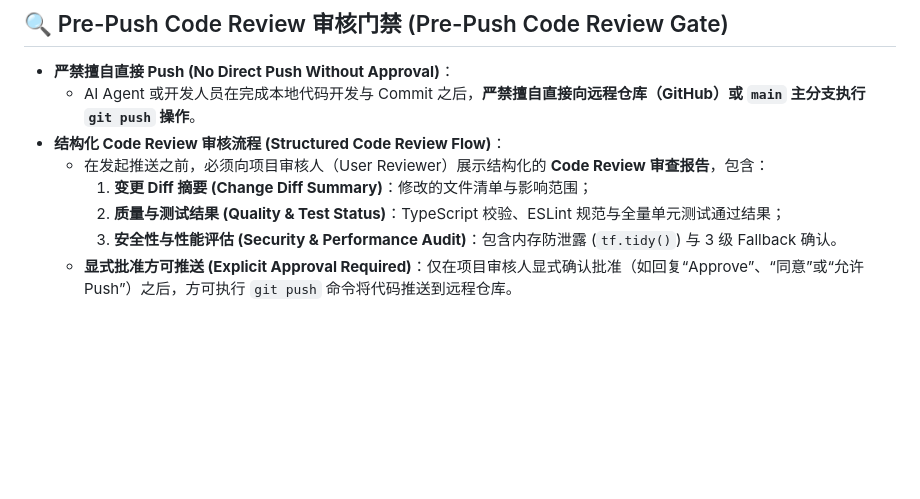
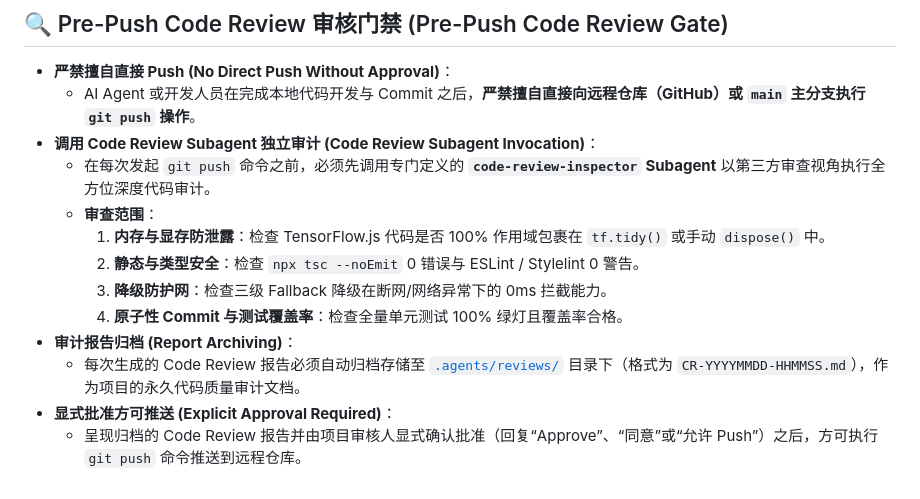
Before and after one commit to knight008848/guandan-master, a Markdown page: .agents/AGENTS.md, the part around the change. Drawn GitHub-style; blank space fills up the shorter version.

Commit message:
docs(agents): define Code Review Subagent workflow and report archiving rule

```diff
--- a/.agents/AGENTS.md
+++ b/.agents/AGENTS.md
@@ -44,9 +44,14 @@
 
 - **严禁擅自直接 Push (No Direct Push Without Approval)**：
   - AI Agent 或开发人员在完成本地代码开发与 Commit 之后，**严禁擅自直接向远程仓库（GitHub）或 `main` 主分支执行 `git push` 操作**。
-- **结构化 Code Review 审核流程 (Structured Code Review Flow)**：
-  - 在发起推送之前，必须向项目审核人（User Reviewer）展示结构化的 **Code Review 审查报告**，包含：
-    1. **变更 Diff 摘要 (Change Diff Summary)**：修改的文件清单与影响范围；
-    2. **质量与测试结果 (Quality & Test Status)**：TypeScript 校验、ESLint 规范与全量单元测试通过结果；
-    3. **安全性与性能评估 (Security & Performance Audit)**：包含内存防泄露 (`tf.tidy()`) 与 3 级 Fallback 确认。
-  - **显式批准方可推送 (Explicit Approval Required)**：仅在项目审核人显式确认批准（如回复“Approve”、“同意”或“允许 Push”）之后，方可执行 `git push` 命令将代码推送到远程仓库。
+- **调用 Code Review Subagent 独立审计 (Code Review Subagent Invocation)**：
+  - 在每次发起 `git push` 命令之前，必须先调用专门定义的 **`code-review-inspector` Subagent** 以第三方审查视角执行全方位深度代码审计。
+  - **审查范围**：
+    1. **内存与显存防泄露**：检查 TensorFlow.js 代码是否 100% 作用域包裹在 `tf.tidy()` 或手动 `dispose()` 中。
+    2. **静态与类型安全**：检查 `npx tsc --noEmit` 0 错误与 ESLint / Stylelint 0 警告。
+    3. **降级防护网**：检查三级 Fallback 降级在断网/网络异常下的 0ms 拦截能力。
+    4. **原子性 Commit 与测试覆盖率**：检查全量单元测试 100% 绿灯且覆盖率合格。
+- **审计报告归档 (Report Archiving)**：
+  - 每次生成的 Code Review 报告必须自动归档存储至 [`.agents/reviews/`](file:///d:/Repos/guandan-master/.agents/reviews/) 目录下（格式为 `CR-YYYYMMDD-HHMMSS.md`），作为项目的永久代码质量审计文档。
+- **显式批准方可推送 (Explicit Approval Required)**：
+  - 呈现归档的 Code Review 报告并由项目审核人显式确认批准（回复“Approve”、“同意”或“允许 Push”）之后，方可执行 `git push` 命令推送到远程仓库。
```
